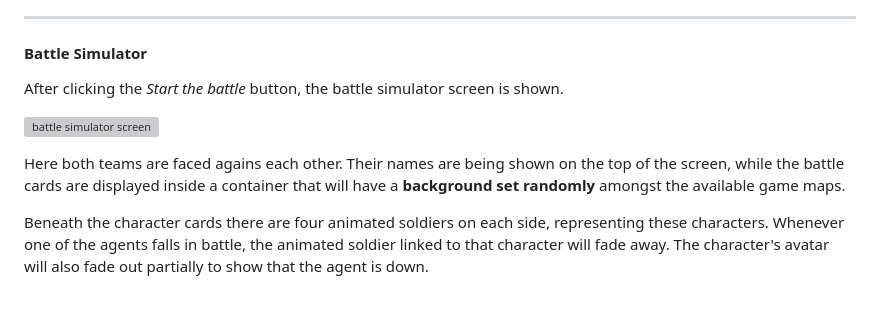
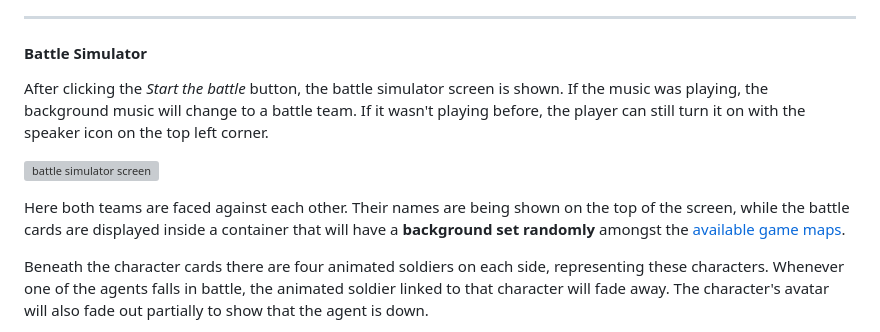
Before and after one commit to LivioDR/CS_TeamBuilder, a Markdown page: Readme.md, the part around the change. GitHub-like rendering; blank space fills up the shorter version; grey boxes are pictures that could not be loaded.

Commit message:
added links to annex b

```diff
--- a/Readme.md
+++ b/Readme.md
@@ -128,11 +128,11 @@ The button on the top left corner is changed then to [Display my team](#team-ove
 ---
 #### Battle Simulator
 
-After clicking the *Start the battle* button, the battle simulator screen is shown.
+After clicking the *Start the battle* button, the battle simulator screen is shown. If the music was playing, the background music will change to a battle team. If it wasn't playing before, the player can still turn it on with the speaker icon on the top left corner.
 
 ![battle simulator screen](./assets/images/readme/battleSim.png)
 
-Here both teams are faced agains each other. Their names are being shown on the top of the screen, while the battle cards are displayed inside a container that will have a **background set randomly** amongst the available game maps.
+Here both teams are faced against each other. Their names are being shown on the top of the screen, while the battle cards are displayed inside a container that will have a **background set randomly** amongst the [available game maps](#annex-b---available-maps).
 
 Beneath the character cards there are four animated soldiers on each side, representing these characters. Whenever one of the agents falls in battle, the animated soldier linked to that character will fade away. The character's avatar will also fade out partially to show that the agent is down.
 
```
